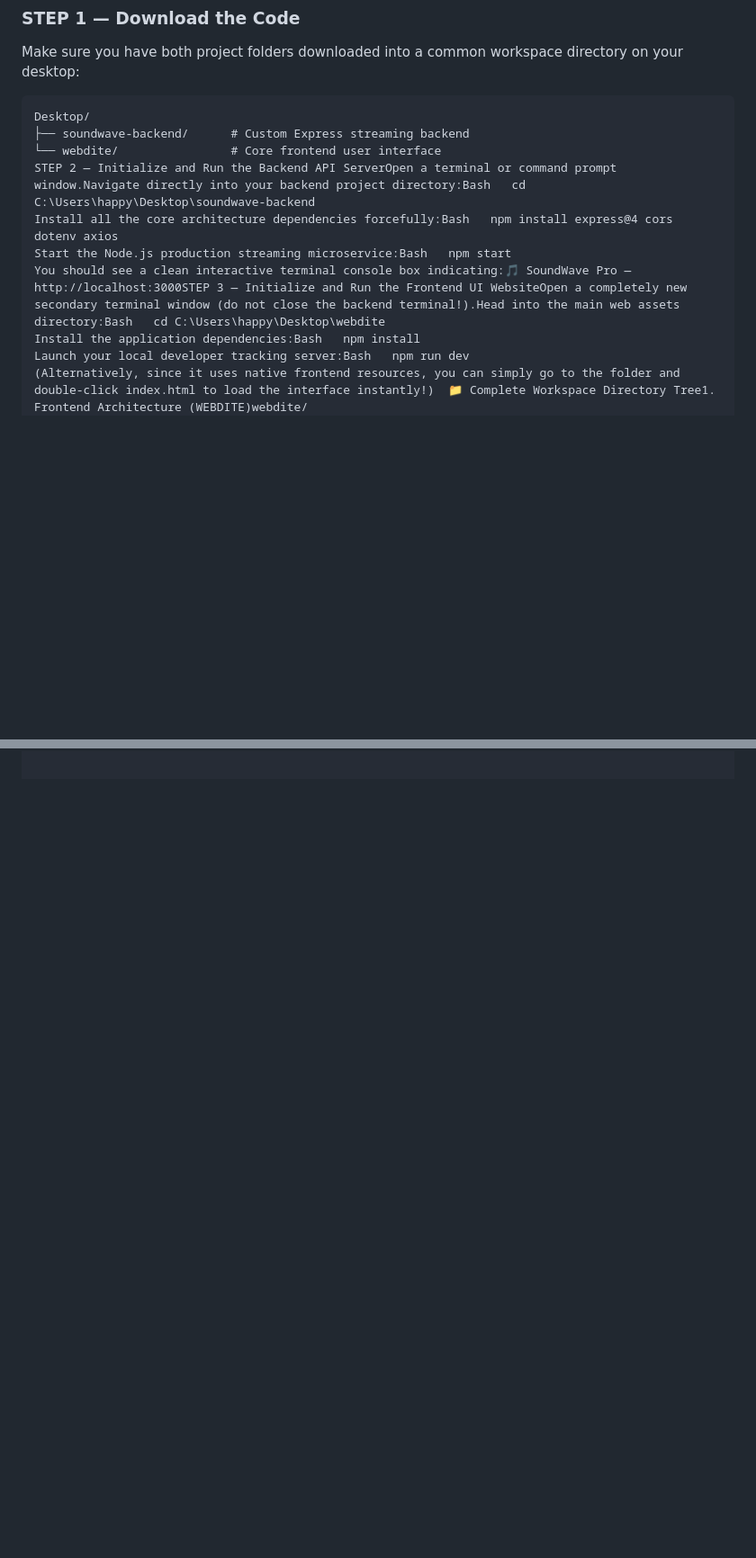
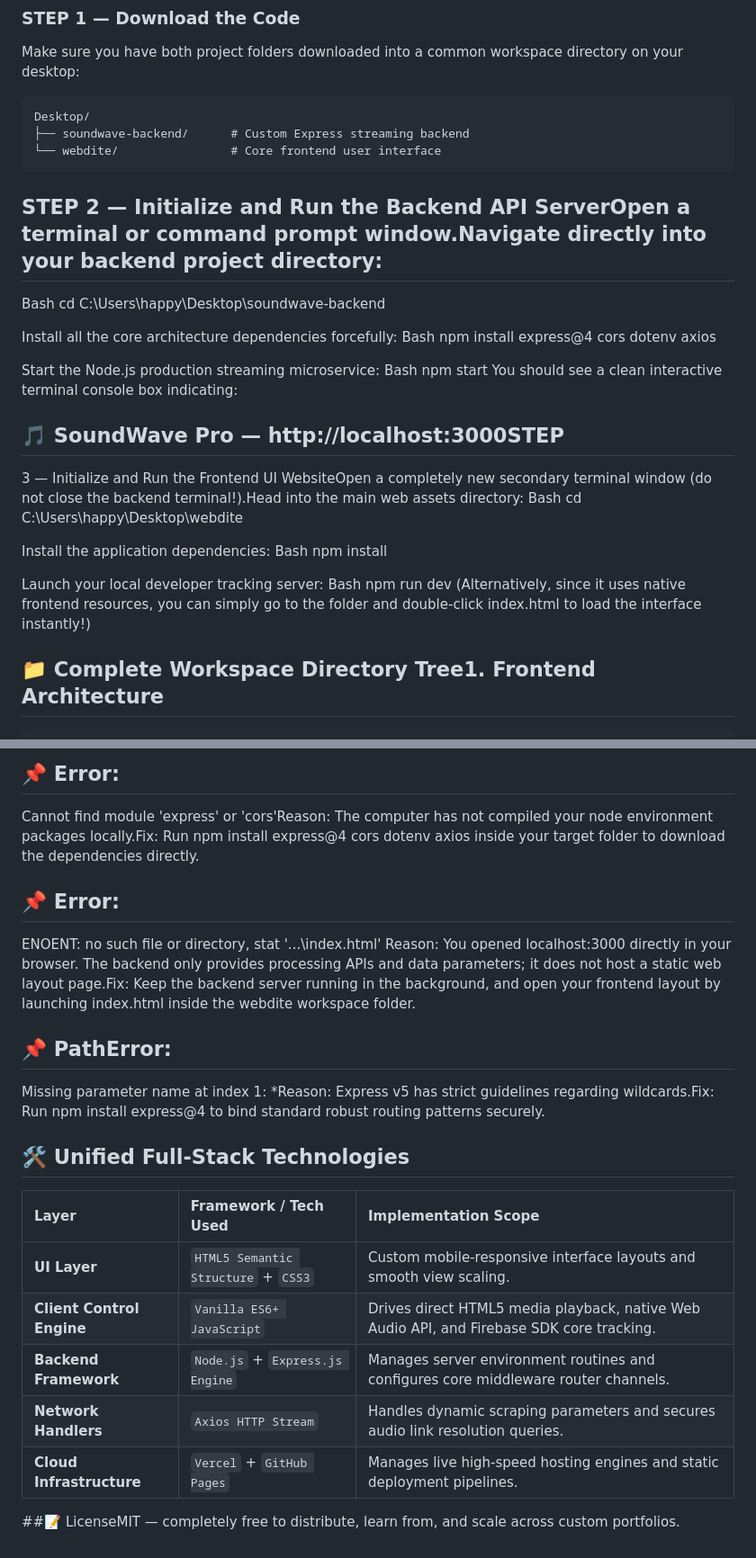
Before and after one commit to happyreehal/SoundWave, a Markdown page: README.md, 2 parts joined by grey strips. Shown at 90% size. Drawn GitHub-style; blank space fills up the shorter version.

````diff
--- a/README.md
+++ b/README.md
@@ -29,13 +29,31 @@ Make sure you have both project folders downloaded into a common workspace direc
 Desktop/
 ├── soundwave-backend/      # Custom Express streaming backend
 └── webdite/                # Core frontend user interface
-STEP 2 — Initialize and Run the Backend API ServerOpen a terminal or command prompt window.Navigate directly into your backend project directory:Bash   cd C:\Users\happy\Desktop\soundwave-backend
-Install all the core architecture dependencies forcefully:Bash   npm install express@4 cors dotenv axios
-Start the Node.js production streaming microservice:Bash   npm start
-You should see a clean interactive terminal console box indicating:🎵 SoundWave Pro — http://localhost:3000STEP 3 — Initialize and Run the Frontend UI WebsiteOpen a completely new secondary terminal window (do not close the backend terminal!).Head into the main web assets directory:Bash   cd C:\Users\happy\Desktop\webdite
-Install the application dependencies:Bash   npm install
-Launch your local developer tracking server:Bash   npm run dev
-(Alternatively, since it uses native frontend resources, you can simply go to the folder and double-click index.html to load the interface instantly!)  📁 Complete Workspace Directory Tree1. Frontend Architecture (WEBDITE)webdite/
+```
+
+## STEP 2 — Initialize and Run the Backend API ServerOpen a terminal or command prompt window.Navigate directly into your backend project directory:
+Bash   cd C:\Users\happy\Desktop\soundwave-backend
+
+Install all the core architecture dependencies forcefully:
+Bash   npm install express@4 cors dotenv axios
+
+Start the Node.js production streaming microservice:
+Bash   npm start
+You should see a clean interactive terminal console box indicating:
+
+## 🎵 SoundWave Pro — http://localhost:3000STEP
+3 — Initialize and Run the Frontend UI WebsiteOpen a completely new secondary terminal window (do not close the backend terminal!).Head into the main web assets directory:
+Bash   cd C:\Users\happy\Desktop\webdite
+
+Install the application dependencies:
+Bash   npm install
+
+Launch your local developer tracking server:
+Bash   npm run dev
+(Alternatively, since it uses native frontend resources, you can simply go to the folder and double-click index.html to load the interface instantly!)
+
+## 📁 Complete Workspace Directory Tree1. Frontend Architecture
+```text (WEBDITE)webdite/
 ├── css/
 │   ├── animations.css     # UI transition mechanics
 │   ├── base.css           # Global resets and root variables
@@ -72,0 +103,22 @@ Launch your local developer tracking server:Bash   npm run dev
+## 📌 Error:
+Cannot find module 'express' or 'cors'Reason: The computer has not compiled your node environment packages locally.Fix: Run npm install express@4 cors dotenv axios inside your target folder to download the dependencies directly.
+
+## 📌 Error:
+ENOENT: no such file or directory, stat '...\index.html'
+Reason: You opened localhost:3000 directly in your browser. The backend only provides processing APIs and data parameters; it does not host a static web layout page.Fix: Keep the backend server running in the background, and open your frontend layout by launching index.html inside the webdite workspace folder.
+
+## 📌 PathError:
+Missing parameter name at index 1: *Reason: Express v5 has strict guidelines regarding wildcards.Fix: Run npm install express@4 to bind standard robust routing patterns securely.
+
+## 🛠️ Unified Full-Stack Technologies
+
+| Layer | Framework / Tech Used | Implementation Scope |
+| :--- | :--- | :--- |
+| **UI Layer** | `HTML5 Semantic Structure` + `CSS3` | Custom mobile-responsive interface layouts and smooth view scaling. |
+| **Client Control Engine** | `Vanilla ES6+ JavaScript` | Drives direct HTML5 media playback, native Web Audio API, and Firebase SDK core tracking. |
+| **Backend Framework** | `Node.js` + `Express.js Engine` | Manages server environment routines and configures core middleware router channels. |
+| **Network Handlers** | `Axios HTTP Stream` | Handles dynamic scraping parameters and secures audio link resolution queries. |
+| **Cloud Infrastructure**| `Vercel` + `GitHub Pages` | Manages live high-speed hosting engines and static deployment pipelines. |
+
+##📝 LicenseMIT —
+completely free to distribute, learn from, and scale across custom portfolios.
````
Also changed, not shown: other parts of README.md (+14 -2 lines).
